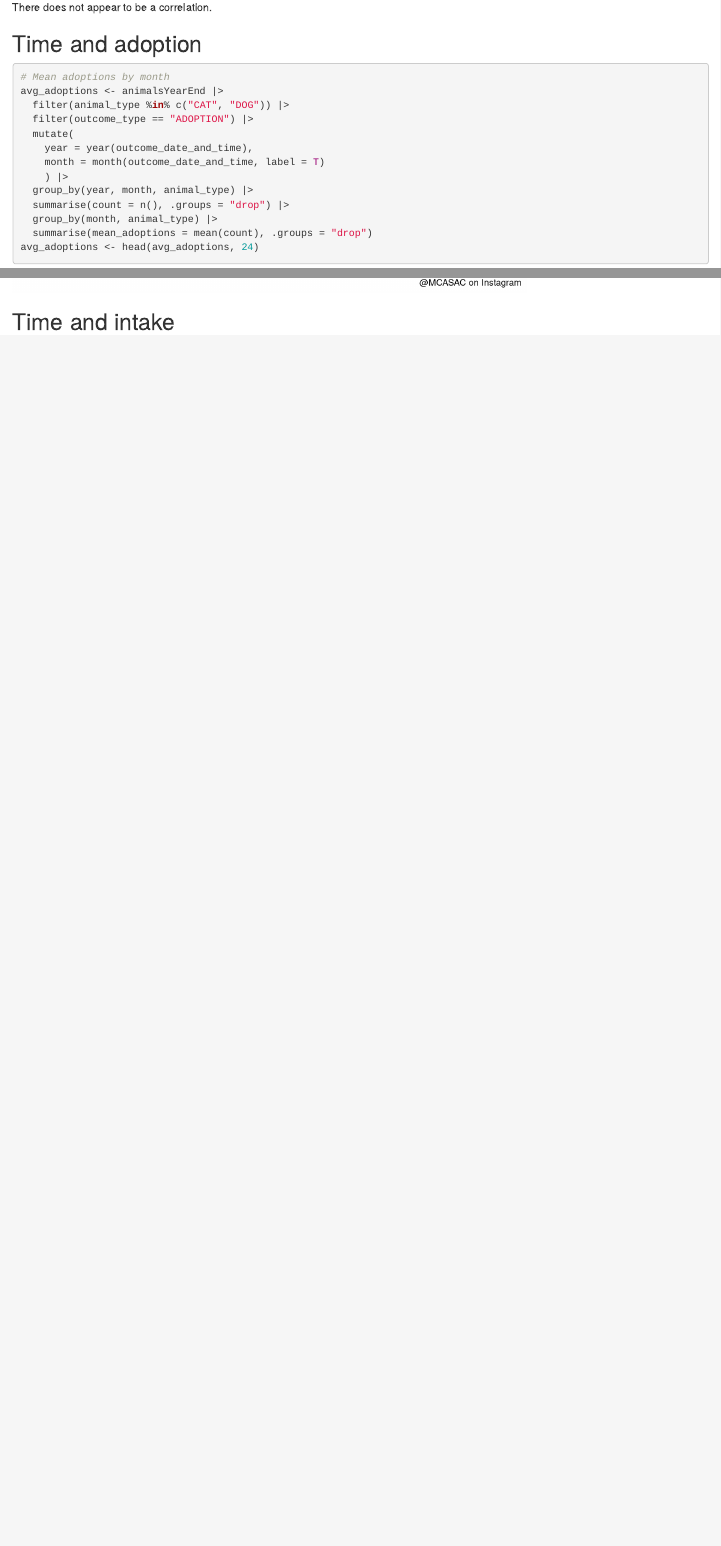
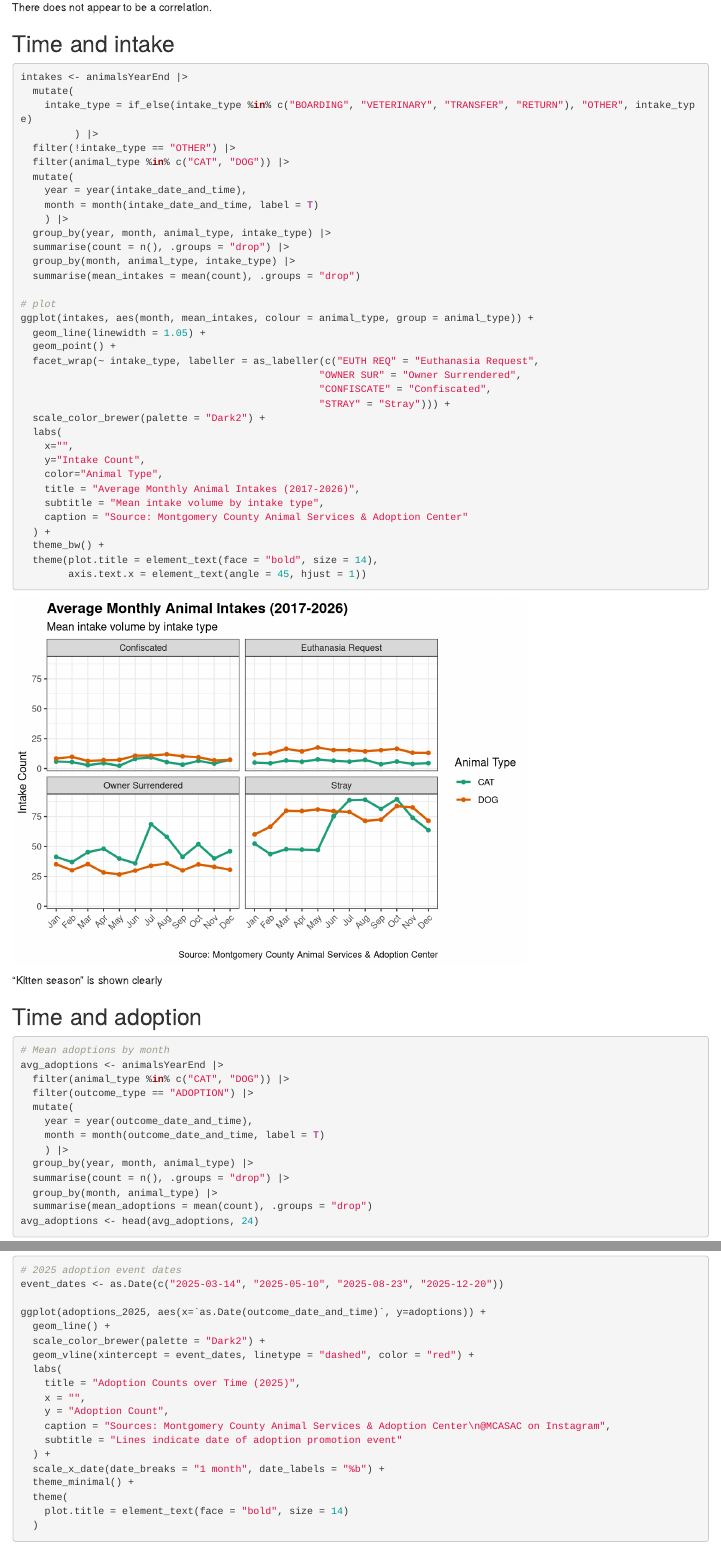
Before and after one commit to srajabia/DATA205-Final-Project, an R Markdown document (eda/notebooks/animals_eda.Rmd): the page in a window 1100 px wide, from 6050 px down, and a second part further down, joined at a grey line. Rendered offline with R 4.5, knitr and Pandoc, with nearby package versions.

Commit message:
Add visualization for intakes over time

````diff
--- a/eda/notebooks/animals_eda.Rmd
+++ b/eda/notebooks/animals_eda.Rmd
@@ -171,6 +171,47 @@ ggplot(animals_box, aes(age_days, stay_in_days, colour = animal_type)) +
 
 There does not appear to be a correlation.
 
+## Time and intake
+
+```{r message=F, warning=F}
+intakes <- animalsYearEnd |>
+  mutate(
+    intake_type = if_else(intake_type %in% c("BOARDING", "VETERINARY", "TRANSFER", "RETURN"), "OTHER", intake_type)
+         ) |>
+  filter(!intake_type == "OTHER") |>
+  filter(animal_type %in% c("CAT", "DOG")) |>
+  mutate(
+    year = year(intake_date_and_time),
+    month = month(intake_date_and_time, label = T)
+    ) |>
+  group_by(year, month, animal_type, intake_type) |>
+  summarise(count = n(), .groups = "drop") |>
+  group_by(month, animal_type, intake_type) |>
+  summarise(mean_intakes = mean(count), .groups = "drop")
+
+# plot
+ggplot(intakes, aes(month, mean_intakes, colour = animal_type, group = animal_type)) +
+  geom_line(linewidth = 1.05) +
+  geom_point() +
+  facet_wrap(~ intake_type, labeller = as_labeller(c("EUTH REQ" = "Euthanasia Request",
+                                                  "OWNER SUR" = "Owner Surrendered",
+                                                  "CONFISCATE" = "Confiscated",
+                                                  "STRAY" = "Stray"))) +
+  scale_color_brewer(palette = "Dark2") +
+  labs(
+    x="",
+    y="Intake Count",
+    color="Animal Type",
+    title = "Average Monthly Animal Intakes (2017-2026)",
+    subtitle = "Mean intake volume by intake type",
+    caption = "Source: Montgomery County Animal Services & Adoption Center"
+  ) +
+  theme_bw() +
+  theme(plot.title = element_text(face = "bold", size = 14),
+        axis.text.x = element_text(angle = 45, hjust = 1))
+```
+"Kitten season" is shown clearly
+
 ## Time and adoption
 
 ```{r}
@@ -276,9 +317,3 @@ ggplot(adoptions_2025, aes(x=`as.Date(outcome_date_and_time)`, y=adoptions)) +
     plot.title = element_text(face = "bold", size = 14)
   )
 ```
-
-## Time and intake
-
-```{r}
-
-```
````
Also changed, not shown: eda/notebooks/animals_eda.Rmd (4 more changed lines).
